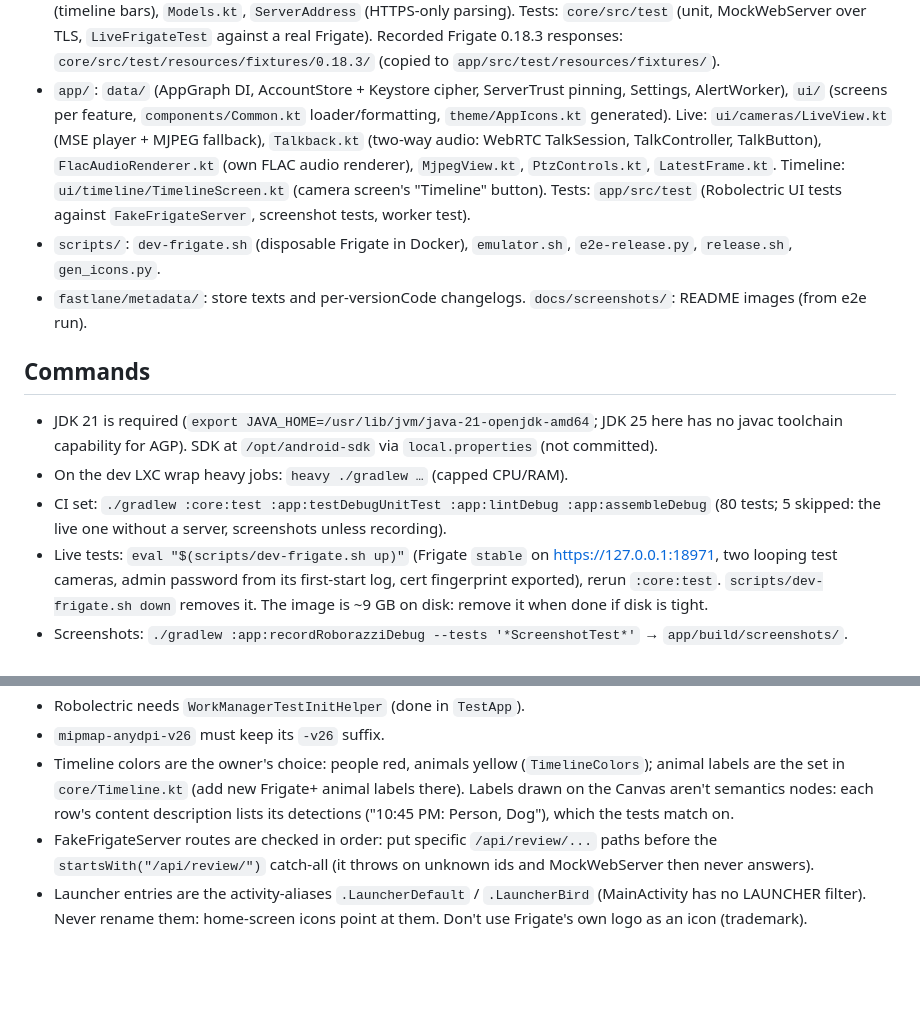
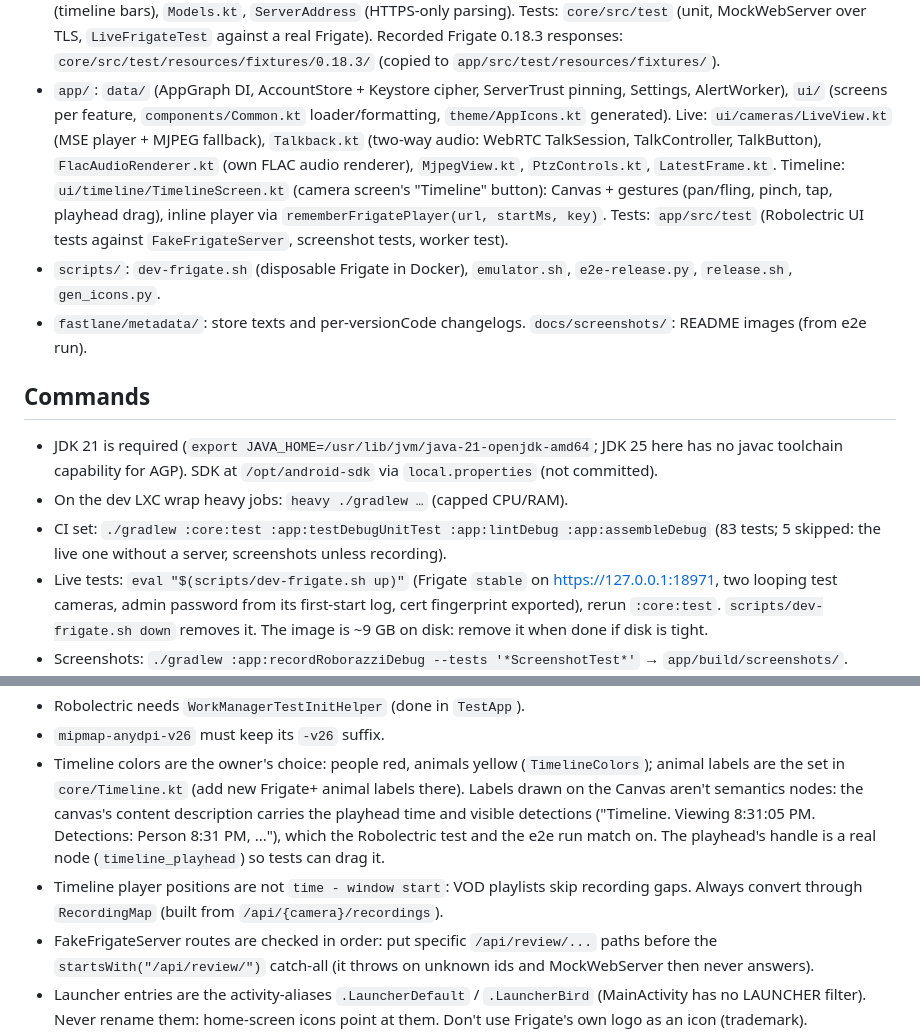
Before and after one commit to revocx35/frigate-mobile, a Markdown page: AGENTS.md, 2 parts joined by grey strips. Rendered like a GitHub page; blank space fills up the shorter version.

```diff
--- a/AGENTS.md
+++ b/AGENTS.md
@@ -13,7 +13,8 @@ and the threat model are in `ARCHITECTURE.md`.
 - `app/`: `data/` (AppGraph DI, AccountStore + Keystore cipher, ServerTrust pinning, Settings, AlertWorker),
   `ui/` (screens per feature, `components/Common.kt` loader/formatting, `theme/AppIcons.kt` generated).
   Live: `ui/cameras/LiveView.kt` (MSE player + MJPEG fallback), `Talkback.kt` (two-way audio: WebRTC TalkSession, TalkController, TalkButton), `FlacAudioRenderer.kt` (own FLAC audio renderer), `MjpegView.kt`, `PtzControls.kt`, `LatestFrame.kt`.
-  Timeline: `ui/timeline/TimelineScreen.kt` (camera screen's "Timeline" button).
+  Timeline: `ui/timeline/TimelineScreen.kt` (camera screen's "Timeline" button): Canvas + gestures (pan/fling, pinch,
+  tap, playhead drag), inline player via `rememberFrigatePlayer(url, startMs, key)`.
   Tests: `app/src/test` (Robolectric UI tests against `FakeFrigateServer`, screenshot tests, worker test).
 - `scripts/`: `dev-frigate.sh` (disposable Frigate in Docker), `emulator.sh`, `e2e-release.py`, `release.sh`, `gen_icons.py`.
 - `fastlane/metadata/`: store texts and per-versionCode changelogs. `docs/screenshots/`: README images (from e2e run).
@@ -22,7 +23,7 @@ and the threat model are in `ARCHITECTURE.md`.
 - JDK 21 is required (`export JAVA_HOME=/usr/lib/jvm/java-21-openjdk-amd64`; JDK 25 here has no javac toolchain
   capability for AGP). SDK at `/opt/android-sdk` via `local.properties` (not committed).
 - On the dev LXC wrap heavy jobs: `heavy ./gradlew …` (capped CPU/RAM).
-- CI set: `./gradlew :core:test :app:testDebugUnitTest :app:lintDebug :app:assembleDebug` (80 tests; 5 skipped: the live one without a server, screenshots unless recording).
+- CI set: `./gradlew :core:test :app:testDebugUnitTest :app:lintDebug :app:assembleDebug` (83 tests; 5 skipped: the live one without a server, screenshots unless recording).
 - Live tests: `eval "$(scripts/dev-frigate.sh up)"` (Frigate `stable` on https://127.0.0.1:18971, two looping test
   cameras, admin password from its first-start log, cert fingerprint exported), rerun `:core:test`.
   `scripts/dev-frigate.sh down` removes it. The image is ~9 GB on disk: remove it when done if disk is tight.
@@ -105,7 +106,11 @@ Losing the keystore means users must uninstall to update.
 - `mipmap-anydpi-v26` must keep its `-v26` suffix.
 - Timeline colors are the owner's choice: people red, animals yellow (`TimelineColors`); animal labels are the set in
   `core/Timeline.kt` (add new Frigate+ animal labels there). Labels drawn on the Canvas aren't semantics nodes:
-  each row's content description lists its detections ("10:45 PM: Person, Dog"), which the tests match on.
+  the canvas's content description carries the playhead time and visible detections ("Timeline. Viewing 8:31:05 PM.
+  Detections: Person 8:31 PM, ..."), which the Robolectric test and the e2e run match on. The playhead's handle is a
+  real node (`timeline_playhead`) so tests can drag it.
+- Timeline player positions are not `time - window start`: VOD playlists skip recording gaps. Always convert through
+  `RecordingMap` (built from `/api/{camera}/recordings`).
 - FakeFrigateServer routes are checked in order: put specific `/api/review/...` paths before the
   `startsWith("/api/review/")` catch-all (it throws on unknown ids and MockWebServer then never answers).
 - Launcher entries are the activity-aliases `.LauncherDefault` / `.LauncherBird` (MainActivity has no LAUNCHER
```
Also changed, not shown: ARCHITECTURE.md (+22 -9 lines), README.md (+3 -2 lines), docs/screenshots/timeline.png, 12 other files.
